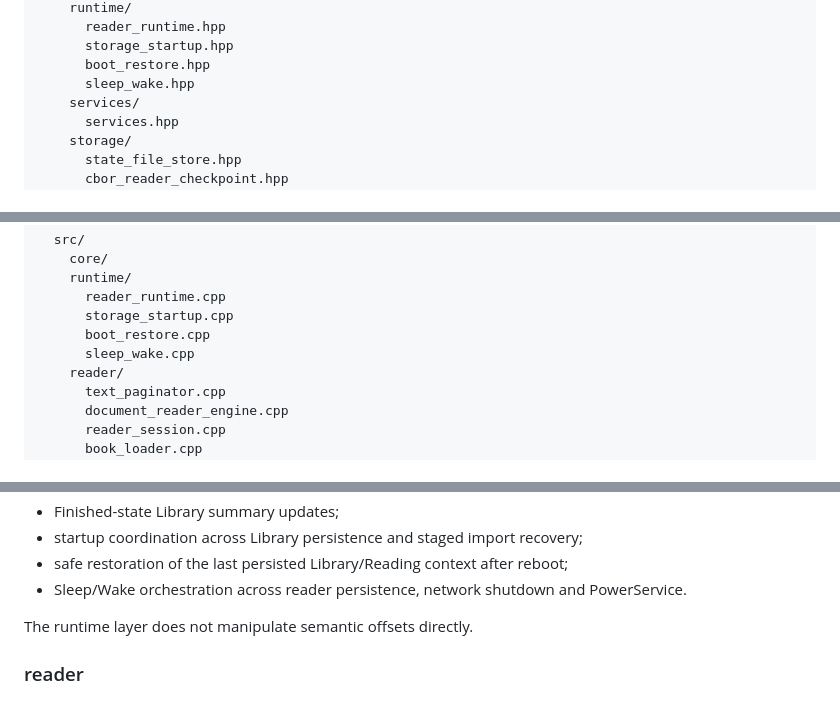
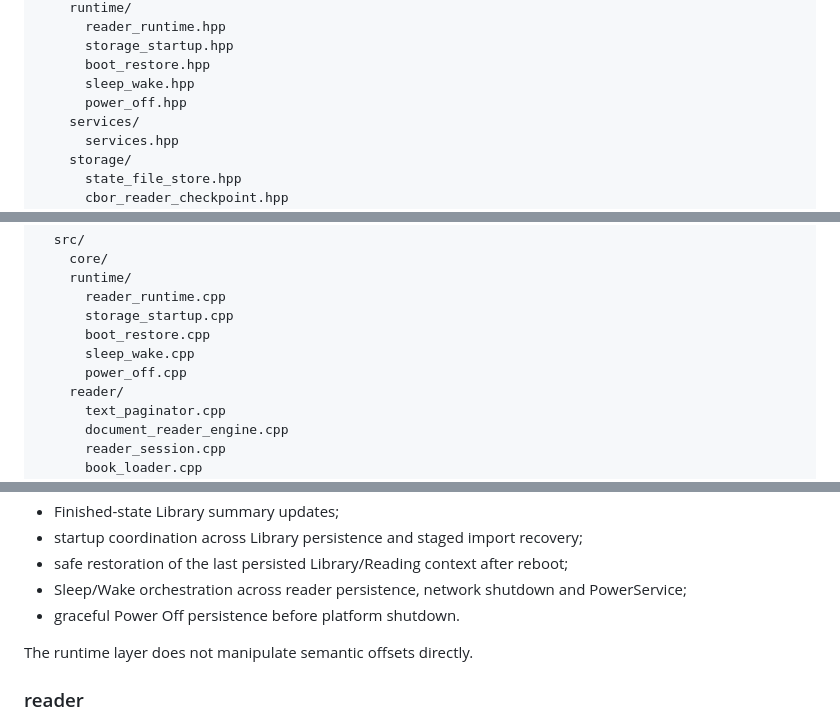
Before and after one commit to raznoglaz1y/enku, a Markdown page: docs/firmware-structure.md, 3 parts joined by grey strips. Drawn GitHub-style.

Commit message:
Document power off coordinator

```diff
--- a/docs/firmware-structure.md
+++ b/docs/firmware-structure.md
@@ -38,6 +38,7 @@ firmware/
       storage_startup.hpp
       boot_restore.hpp
       sleep_wake.hpp
+      power_off.hpp
     services/
       services.hpp
     storage/
@@ -59,6 +60,7 @@ firmware/
       storage_startup.cpp
       boot_restore.cpp
       sleep_wake.cpp
+      power_off.cpp
     reader/
       text_paginator.cpp
       document_reader_engine.cpp
@@ -177,7 +179,8 @@ Owns:
 - Finished-state Library summary updates;
 - startup coordination across Library persistence and staged import recovery;
 - safe restoration of the last persisted Library/Reading context after reboot;
-- Sleep/Wake orchestration across reader persistence, network shutdown and PowerService.
+- Sleep/Wake orchestration across reader persistence, network shutdown and PowerService;
+- graceful Power Off persistence before platform shutdown.
 
 The runtime layer does not manipulate semantic offsets directly.
 
```
